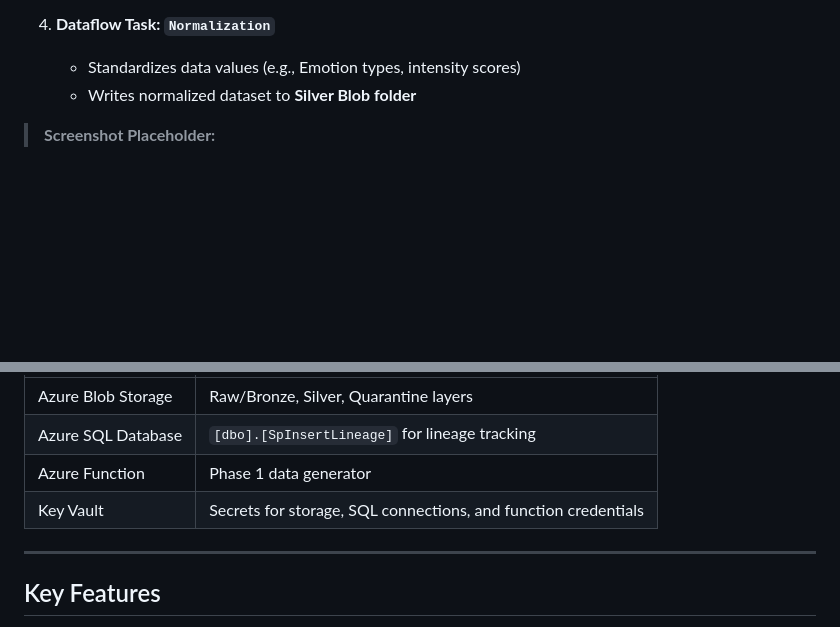
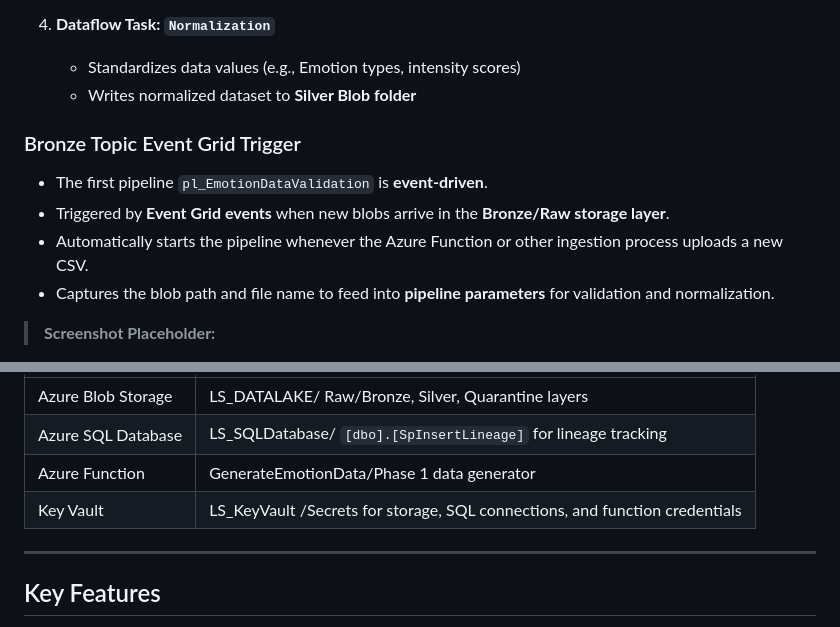
Before and after one commit to Chippy-Ann/Insight-Fabrics, a Markdown page: Azure data factory/README.md, 2 parts joined by grey strips. GitHub-like rendering; blank space fills up the shorter version.

```diff
--- a/Azure data factory/README.md
+++ b/Azure data factory/README.md
@@ -46,6 +46,13 @@ This pipeline handles:
    - Standardizes data values (e.g., Emotion types, intensity scores)
    - Writes normalized dataset to **Silver Blob folder**
 
+### Bronze Topic Event Grid Trigger
+
+- The first pipeline `pl_EmotionDataValidation` is **event-driven**.
+- Triggered by **Event Grid events** when new blobs arrive in the **Bronze/Raw storage layer**.
+- Automatically starts the pipeline whenever the Azure Function or other ingestion process uploads a new CSV.
+- Captures the blob path and file name to feed into **pipeline parameters** for validation and normalization.
+
 > **Screenshot Placeholder:**
 <img width="1865" height="818" alt="image" src="https://github.com/user-attachments/assets/b4a9261e-43b8-44f5-af79-3efc8a87b492" />
 <img width="1498" height="435" alt="image" src="https://github.com/user-attachments/assets/4cac768a-a6bb-479e-8bc5-e2da1a9ac8a8" />
@@ -80,9 +91,9 @@ These pipelines leverage multiple linked services:
 | Service Type       | Name / Purpose                                      |
 |------------------|---------------------------------------------------|
-| Azure Blob Storage | Raw/Bronze, Silver, Quarantine layers            |
-| Azure SQL Database | `[dbo].[SpInsertLineage]` for lineage tracking   |
-| Azure Function     | Phase 1 data generator                            |
-| Key Vault          | Secrets for storage, SQL connections, and function credentials |
+| Azure Blob Storage | LS_DATALAKE/ Raw/Bronze, Silver, Quarantine layers            |
+| Azure SQL Database | LS_SQLDatabase/ `[dbo].[SpInsertLineage]` for lineage tracking   |
+| Azure Function     | GenerateEmotionData/Phase 1 data generator                            |
+| Key Vault          | LS_KeyVault /Secrets for storage, SQL connections, and function credentials |
 
 ---
 
```
Also changed, not shown: other parts of Azure data factory/README.md (+4 -0 lines).
